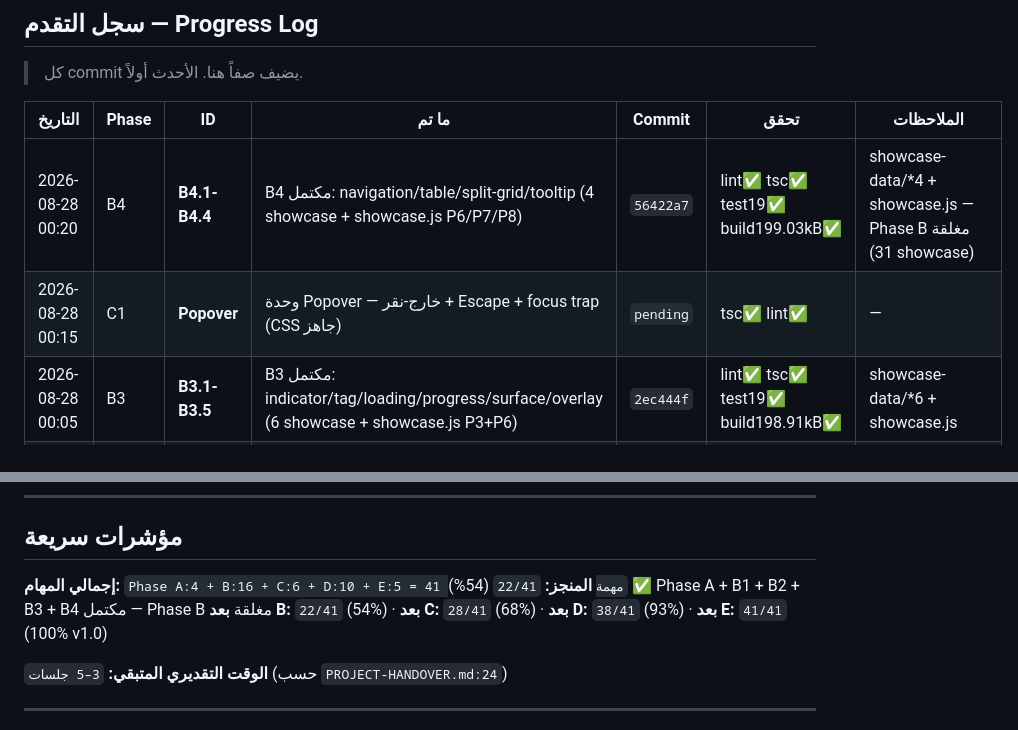
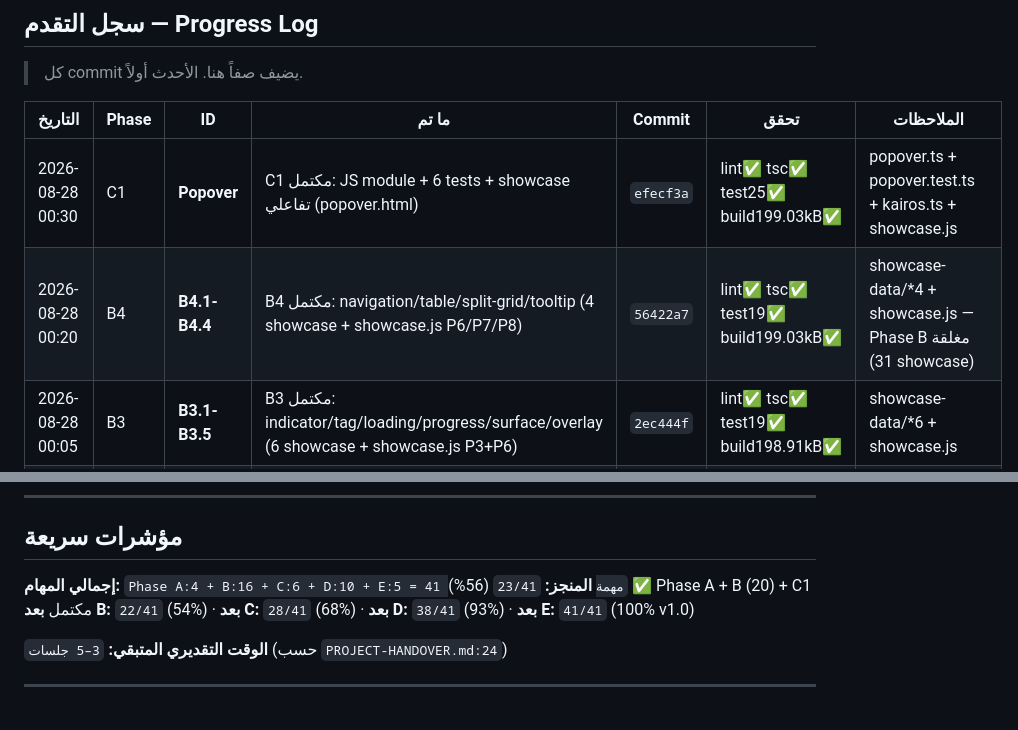
Before and after one commit to wittybrandcode/KAIROS, a Markdown page: EXECUTION-TRACKER.md, 2 parts joined by grey strips. Drawn GitHub-style.

```diff
--- a/EXECUTION-TRACKER.md
+++ b/EXECUTION-TRACKER.md
@@ -230,8 +230,8 @@ A (30د) → B (جلستان) → C (جلستان) → D (جلسة) → E (جل
 
 | التاريخ | Phase | ID | ما تم | Commit | تحقق | الملاحظات |
 |---|---|---|---|---|---|---|
+| 2026-08-28 00:30 | C1 | **Popover** | C1 مكتمل: JS module + 6 tests + showcase تفاعلي (popover.html) | `efecf3a` | lint✅ tsc✅ test25✅ build199.03kB✅ | popover.ts + popover.test.ts + kairos.ts + showcase.js |
 | 2026-08-28 00:20 | B4 | **B4.1-B4.4** | B4 مكتمل: navigation/table/split-grid/tooltip (4 showcase + showcase.js P6/P7/P8) | `56422a7` | lint✅ tsc✅ test19✅ build199.03kB✅ | showcase-data/*4 + showcase.js — Phase B مغلقة (31 showcase) |
-| 2026-08-28 00:15 | C1 | **Popover** | وحدة Popover — خارج-نقر + Escape + focus trap (CSS جاهز) | `pending` | tsc✅ lint✅ | — |
 | 2026-08-28 00:05 | B3 | **B3.1-B3.5** | B3 مكتمل: indicator/tag/loading/progress/surface/overlay (6 showcase + showcase.js P3+P6) | `2ec444f` | lint✅ tsc✅ test19✅ build198.91kB✅ | showcase-data/*6 + showcase.js |
 | 2026-08-27 23:55 | B2 | **B2.1-B2.4** | B2 مكتمل: switch/forms/slider/tag-input (4 showcase + showcase.js P4) | `9dadbc1` | lint✅ tsc✅ test19✅ build198.91kB✅ | showcase-data/*4 + showcase.js |
 | 2026-08-27 23:45 | B1 | **B1.1-B1.4** | B1 مكتمل: heading/paragraph/divider/layout (4 showcase + showcase.js P2) | `90d8aaf` | lint✅ tsc✅ test19✅ build198.91kB✅ | showcase-data/*4 + showcase.js |
@@ -244,7 +244,7 @@ A (30د) → B (جلستان) → C (جلستان) → D (جلسة) → E (جل
 ## مؤشرات سريعة
 
 **إجمالي المهام:** `Phase A:4 + B:16 + C:6 + D:10 + E:5 = 41 مهمة`
-**المنجز:** `22/41` (54%) ✅ Phase A + B1 + B2 + B3 + B4 مكتمل — Phase B مغلقة
+**المنجز:** `23/41` (56%) ✅ Phase A + B (20) + C1 مكتمل
 **بعد B:** `22/41` (54%) · **بعد C:** `28/41` (68%) · **بعد D:** `38/41` (93%) · **بعد E:** `41/41` (100% v1.0)
 
 **الوقت التقديري المتبقي:** `3–5 جلسات` (حسب `PROJECT-HANDOVER.md:24`)
```
Also changed, not shown: other parts of EXECUTION-TRACKER.md (+9 -9 lines).
